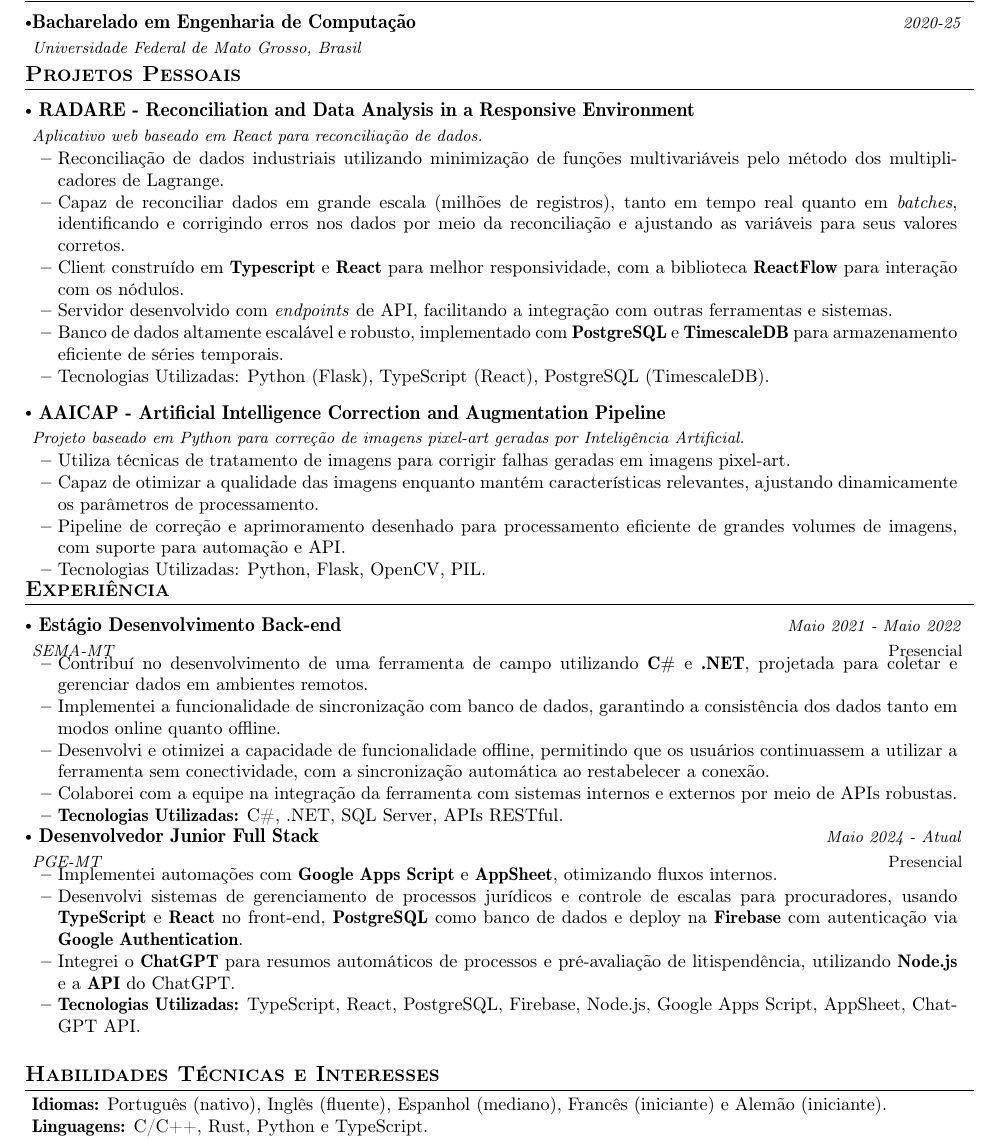
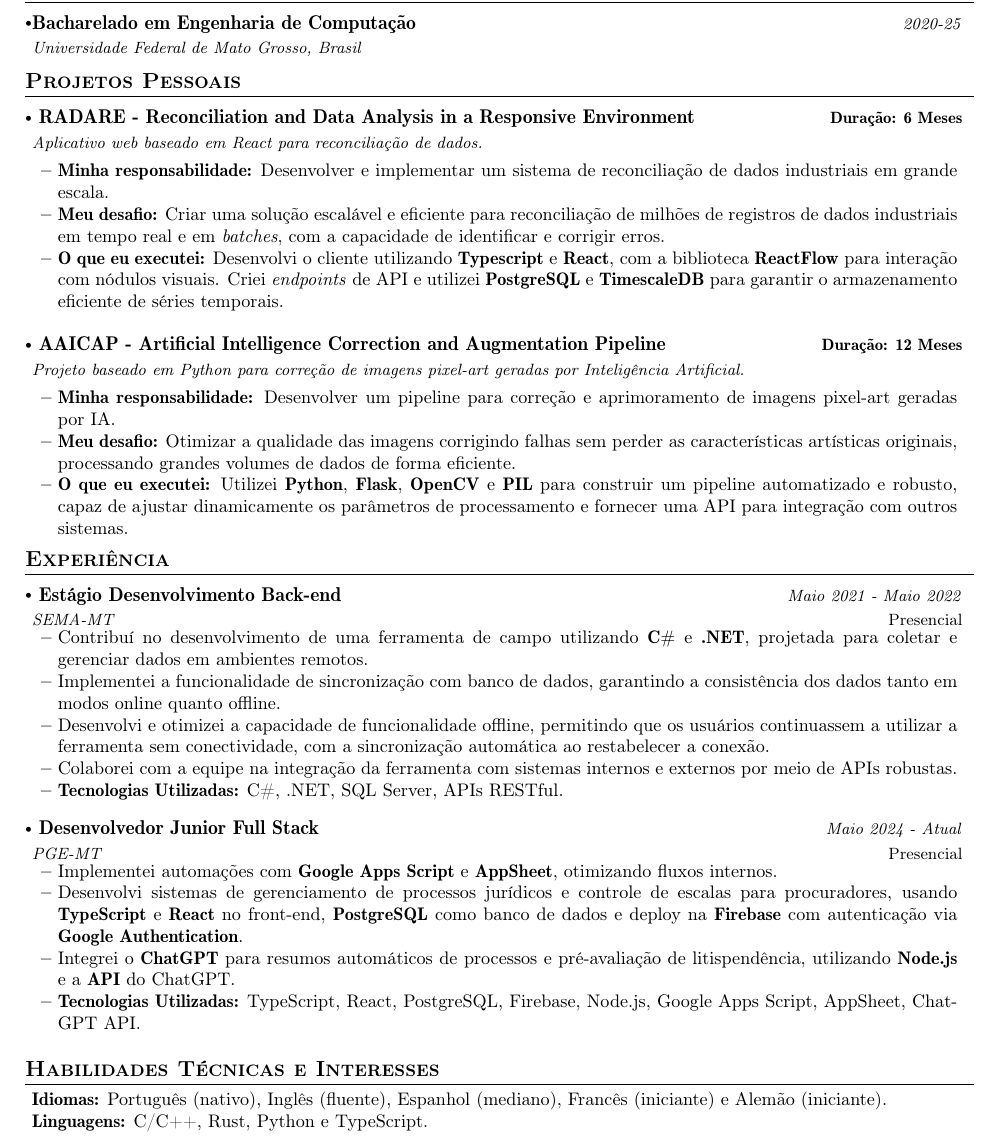
Before and after one commit to notNilton/orion-resume, a LaTeX document (pt-br/main.tex): part of the page, cut so that both start at the same text. Compiled offline with pdfLaTeX.

Commit message:
feat: improve projects section

```diff
--- a/pt-br/main.tex
+++ b/pt-br/main.tex
@@ -49,28 +49,23 @@ Graduando em Engenharia de Computação, com vivência nas áreas de Front-end,
     \resumeProject
       { RADARE - \textit{Reconciliation and Data Analysis in a Responsive Environment}}
       {Aplicativo web baseado em React para reconciliação de dados.}
-      {}
+      {\textbf{Duração: 6 Meses}}
 
     \resumeItemListStart
-        \item Reconciliação de dados industriais utilizando minimização de funções multivariáveis pelo método dos multiplicadores de Lagrange.
-        \item {Capaz de reconciliar dados em grande escala (milhões de registros), tanto em tempo real quanto em \textit{batches}, identificando e corrigindo erros nos dados por meio da reconciliação e ajustando as variáveis para seus valores corretos.}
-        \item {Client construído em \textbf{Typescript} e \textbf{React} para melhor responsividade, com a biblioteca \textbf{ReactFlow} para interação com os nódulos.}
-        \item {Servidor desenvolvido com \textit{endpoints} de API, facilitando a integração com outras ferramentas e sistemas.}
-        \item {Banco de dados altamente escalável e robusto, implementado com \textbf{PostgreSQL} e \textbf{TimescaleDB} para armazenamento eficiente de séries temporais.}
-        \item {Tecnologias Utilizadas: Python (Flask), TypeScript (React), PostgreSQL (TimescaleDB).}
+      \item \textbf{Minha responsabilidade:} Desenvolver e implementar um sistema de reconciliação de dados industriais em grande escala.
+      \item \textbf{Meu desafio:} Criar uma solução escalável e eficiente para reconciliação de milhões de registros de dados industriais em tempo real e em \textit{batches}, com a capacidade de identificar e corrigir erros.
+      \item \textbf{O que eu executei:} Desenvolvi o cliente utilizando \textbf{Typescript} e \textbf{React}, com a biblioteca \textbf{ReactFlow} para interação com nódulos visuais. Criei \textit{endpoints} de API e utilizei \textbf{PostgreSQL} e \textbf{TimescaleDB} para garantir o armazenamento eficiente de séries temporais.
     \resumeItemListEnd
 
     \resumeProject
       { AAICAP - \textit{Artificial Intelligence Correction and Augmentation Pipeline}}
       {Projeto baseado em Python para correção de imagens pixel-art geradas por Inteligência Artificial.}
-      {}
+      {\textbf{Duração: 12 Meses}}
 
     \resumeItemListStart
-        \item {Utiliza técnicas de tratamento de imagens para corrigir falhas geradas em imagens pixel-art.}
-        \item {Capaz de otimizar a qualidade das imagens enquanto mantém características relevantes, ajustando dinamicamente os parâmetros de processamento.}
-        \item {Pipeline de correção e aprimoramento desenhado para processamento eficiente de grandes volumes de imagens, com suporte para automação e API.}
-
-        \item {Tecnologias Utilizadas: Python, Flask, OpenCV, PIL.}
+      \item \textbf{Minha responsabilidade:} Desenvolver um pipeline para correção e aprimoramento de imagens pixel-art geradas por IA.
+      \item \textbf{Meu desafio:} Otimizar a qualidade das imagens corrigindo falhas sem perder as características artísticas originais, processando grandes volumes de dados de forma eficiente.
+      \item \textbf{O que eu executei:} Utilizei \textbf{Python}, \textbf{Flask}, \textbf{OpenCV} e \textbf{PIL} para construir um pipeline automatizado e robusto, capaz de ajustar dinamicamente os parâmetros de processamento e fornecer uma API para integração com outros sistemas.
     \resumeItemListEnd
 
 \resumeSubHeadingListEnd
@@ -91,7 +86,7 @@ Graduando em Engenharia de Computação, com vivência nas áreas de Front-end,
       \resumeItemListEnd
 
 
-    \vspace{-3.0mm}
+    \vspace{-1.0mm}
 
         \resumeSubheading
       { Desenvolvedor Junior Full Stack}{Presencial}
@@ -104,7 +99,7 @@ Graduando em Engenharia de Computação, com vivência nas áreas de Front-end,
         \item {\textbf{Tecnologias Utilizadas:} TypeScript, React, PostgreSQL, Firebase, Node.js, Google Apps Script, AppSheet, ChatGPT API.}
       \resumeItemListEnd
 
-    \vspace{-3.0mm}
+    \vspace{-5.5mm}
   \resumeSubHeadingListEnd
 
 
```
Lines whose indentation alone changed are shown as unchanged.
